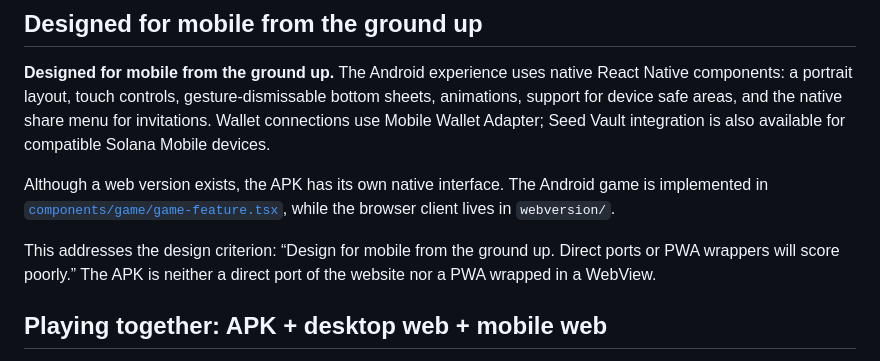
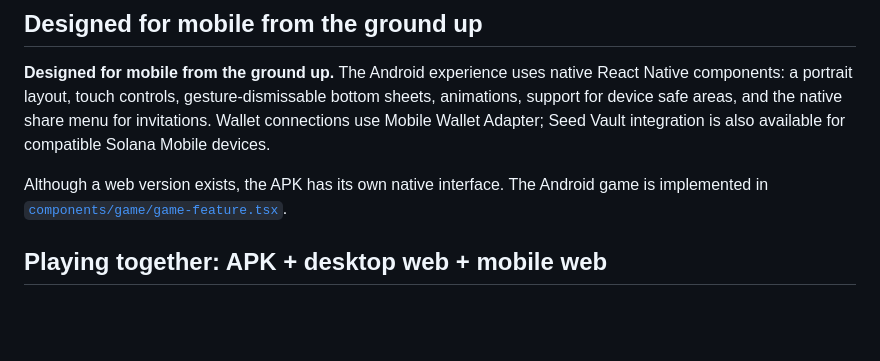
Before and after one commit to minuttery/apk, a Markdown page: README.md, the part around the change. Rendered like a GitHub page; blank space fills up the shorter version.

```diff
--- a/README.md
+++ b/README.md
@@ -10,9 +10,7 @@ This repository contains the **Android app generated with Expo and built with Re
 
 **Designed for mobile from the ground up.** The Android experience uses native React Native components: a portrait layout, touch controls, gesture-dismissable bottom sheets, animations, support for device safe areas, and the native share menu for invitations. Wallet connections use Mobile Wallet Adapter; Seed Vault integration is also available for compatible Solana Mobile devices.
 
-Although a web version exists, the APK has its own native interface. The Android game is implemented in [`components/game/game-feature.tsx`](./components/game/game-feature.tsx), while the browser client lives in `webversion/`.
-
-This addresses the design criterion: “Design for mobile from the ground up. Direct ports or PWA wrappers will score poorly.” The APK is neither a direct port of the website nor a PWA wrapped in a WebView.
+Although a web version exists, the APK has its own native interface. The Android game is implemented in [`components/game/game-feature.tsx`](./components/game/game-feature.tsx).
 
 ## Playing together: APK + desktop web + mobile web
 
```
